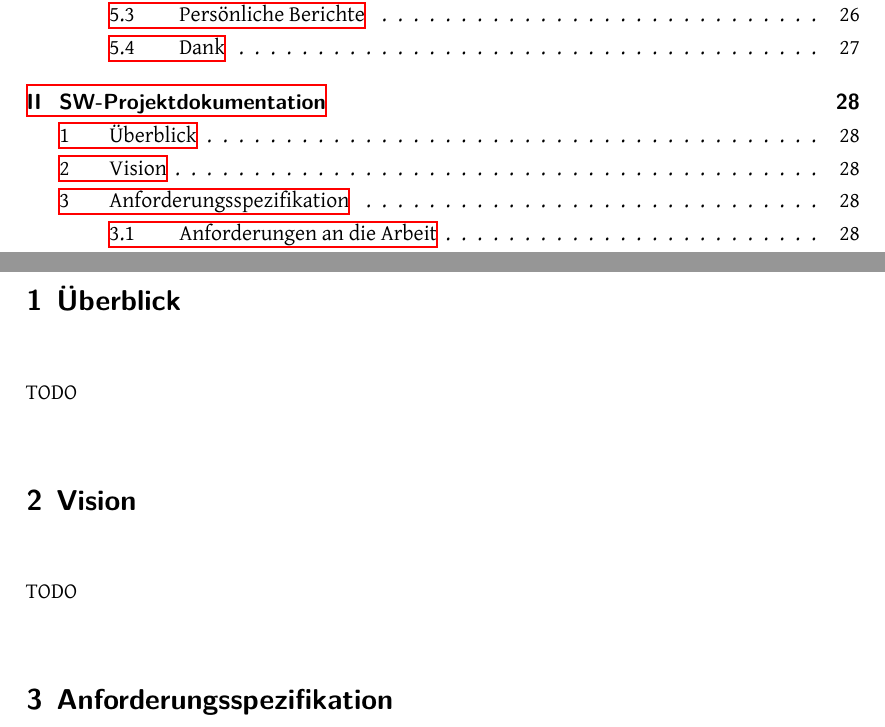
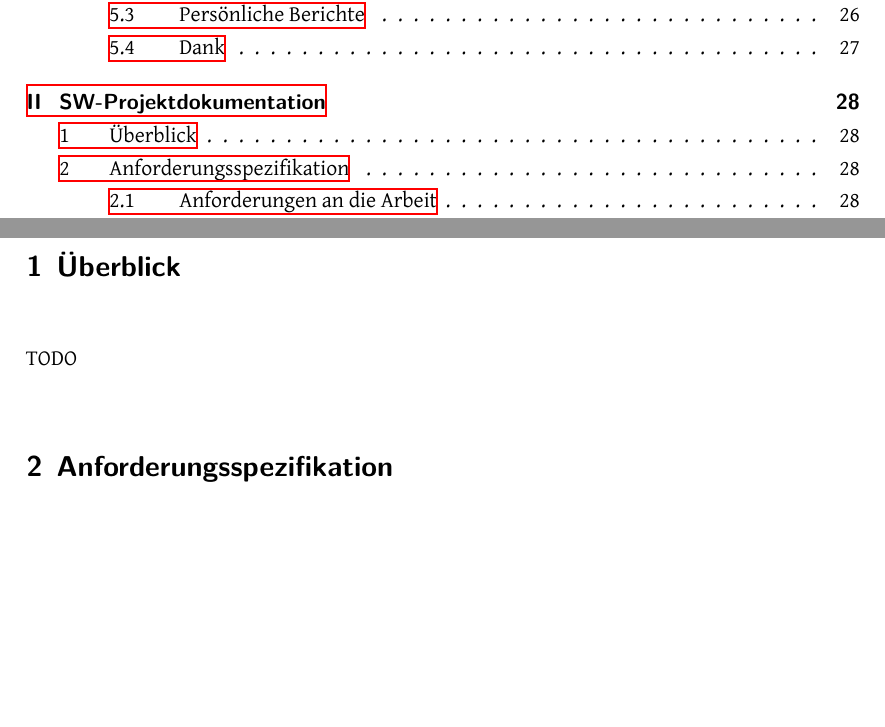
Before and after one commit to PlazaNav/PlazaNav-doc, a LaTeX thesis (index.tex, which reads projectdoc/vision.tex): two parts of pages 4 and 28 of 44, joined at a grey line, cut so that both start at the same text, the shorter picture padded with empty space. Compiled offline with XeLaTeX.

Commit message:
delete vision chapter

```diff
--- a/projectdoc/vision.tex
+++ /dev/null
@@ -1,6 +0,0 @@
-
-\section{Vision}
-\label{sec:Vision}
-% Evtl. direkt auf Kapitel 1.1.1 verweisen
-
-TODO
```
Also changed, not shown: projectdoc/index.tex (+0 -1 lines).
